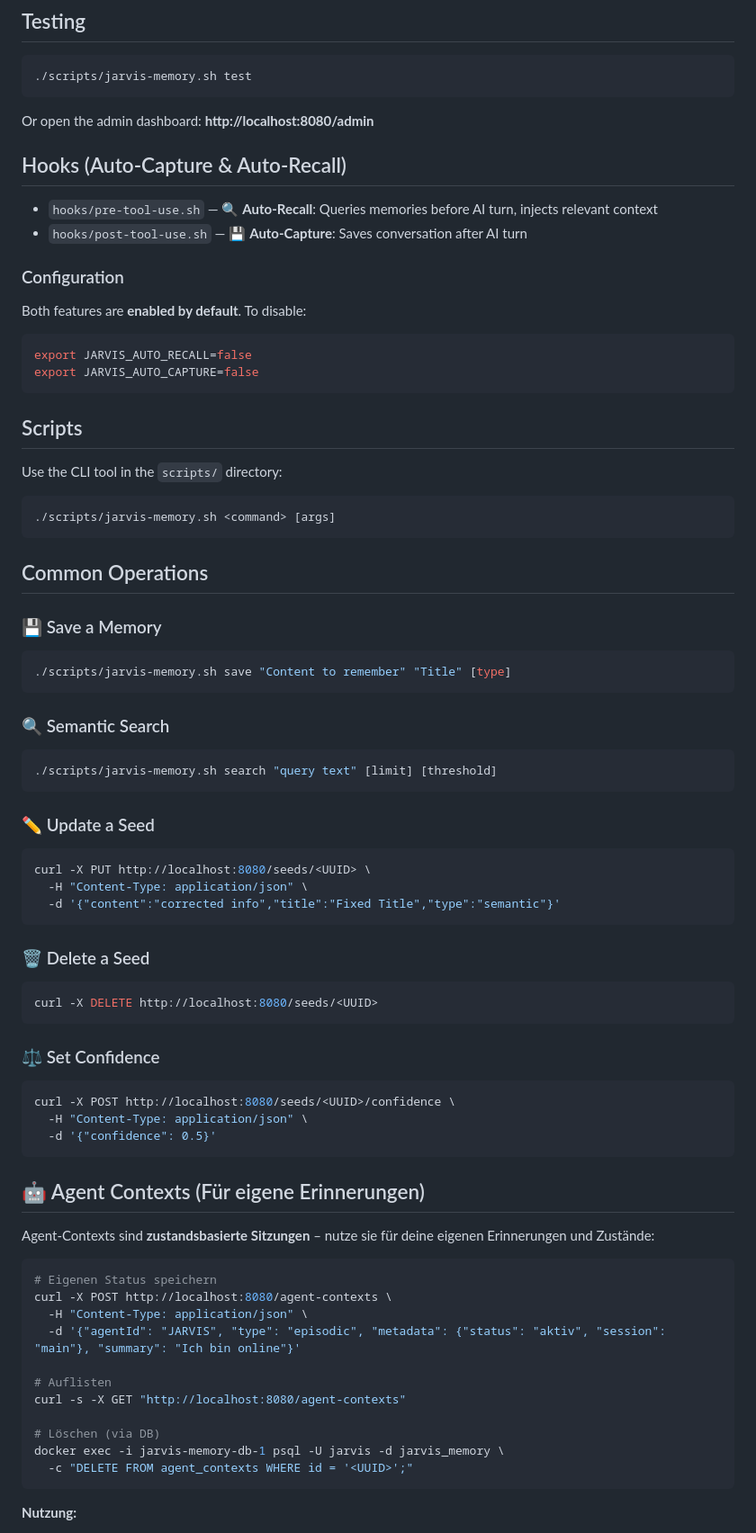
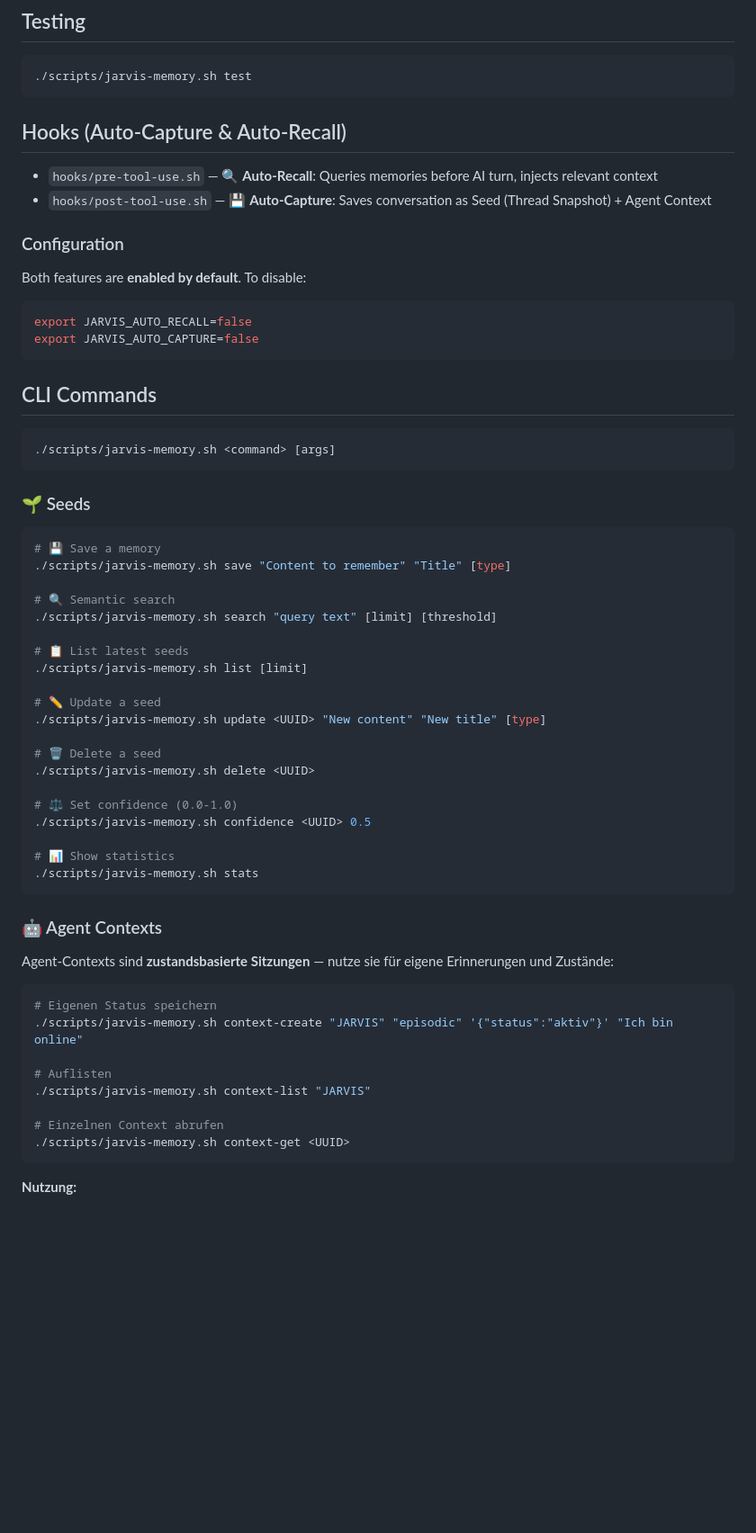
Before and after one commit to cabroe/jarvis-memory, a Markdown page: SKILL.md, the part around one of its changes. Shown at 90% size. Drawn GitHub-style; blank space fills up the shorter version.

Commit message:
docs: update SKILL.md - all commands via CLI, no curl/psql needed

````diff
--- a/SKILL.md
+++ b/SKILL.md
@@ -37,12 +36,10 @@ The API is available at `http://localhost:8080`. No API keys or authentication r
 ./scripts/jarvis-memory.sh test
 ```
 
-Or open the admin dashboard: **http://localhost:8080/admin**
-
 ## Hooks (Auto-Capture & Auto-Recall)
 
 - `hooks/pre-tool-use.sh` — 🔍 **Auto-Recall**: Queries memories before AI turn, injects relevant context
-- `hooks/post-tool-use.sh` — 💾 **Auto-Capture**: Saves conversation after AI turn
+- `hooks/post-tool-use.sh` — 💾 **Auto-Capture**: Saves conversation as Seed (Thread Snapshot) + Agent Context
 
 ### Configuration
 
@@ -53,61 +50,50 @@ export JARVIS_AUTO_RECALL=false
 export JARVIS_AUTO_CAPTURE=false
 ```
 
-## Scripts
-
-Use the CLI tool in the `scripts/` directory:
+## CLI Commands
 
 ```bash
 ./scripts/jarvis-memory.sh <command> [args]
 ```
 
-## Common Operations
+### 🌱 Seeds
 
-### 💾 Save a Memory
 ```bash
+# 💾 Save a memory
 ./scripts/jarvis-memory.sh save "Content to remember" "Title" [type]
+
+# 🔍 Semantic search
+./scripts/jarvis-memory.sh search "query text" [limit] [threshold]
+
+# 📋 List latest seeds
+./scripts/jarvis-memory.sh list [limit]
+
+# ✏️ Update a seed
+./scripts/jarvis-memory.sh update <UUID> "New content" "New title" [type]
+
+# 🗑️ Delete a seed
+./scripts/jarvis-memory.sh delete <UUID>
+
+# ⚖️ Set confidence (0.0-1.0)
+./scripts/jarvis-memory.sh confidence <UUID> 0.5
+
+# 📊 Show statistics
+./scripts/jarvis-memory.sh stats
 ```
 
-### 🔍 Semantic Search
-```bash
-./scripts/jarvis-memory.sh search "query text" [limit] [threshold]
-```
+### 🤖 Agent Contexts
 
-### ✏️ Update a Seed
-```bash
-curl -X PUT http://localhost:8080/seeds/<UUID> \
-  -H "Content-Type: application/json" \
-  -d '{"content":"corrected info","title":"Fixed Title","type":"semantic"}'
-```
-
-### 🗑️ Delete a Seed
-```bash
-curl -X DELETE http://localhost:8080/seeds/<UUID>
-```
-
-### ⚖️ Set Confidence
-```bash
-curl -X POST http://localhost:8080/seeds/<UUID>/confidence \
-  -H "Content-Type: application/json" \
-  -d '{"confidence": 0.5}'
-```
-
-## 🤖 Agent Contexts (Für eigene Erinnerungen)
-
-Agent-Contexts sind **zustandsbasierte Sitzungen** – nutze sie für deine eigenen Erinnerungen und Zustände:
+Agent-Contexts sind **zustandsbasierte Sitzungen** — nutze sie für eigene Erinnerungen und Zustände:
 
 ```bash
 # Eigenen Status speichern
-curl -X POST http://localhost:8080/agent-contexts \
-  -H "Content-Type: application/json" \
-  -d '{"agentId": "JARVIS", "type": "episodic", "metadata": {"status": "aktiv", "session": "main"}, "summary": "Ich bin online"}'
+./scripts/jarvis-memory.sh context-create "JARVIS" "episodic" '{"status":"aktiv"}' "Ich bin online"
 
 # Auflisten
-curl -s -X GET "http://localhost:8080/agent-contexts"
+./scripts/jarvis-memory.sh context-list "JARVIS"
 
-# Löschen (via DB)
-docker exec -i jarvis-memory-db-1 psql -U jarvis -d jarvis_memory \
-  -c "DELETE FROM agent_contexts WHERE id = '<UUID>';"
+# Einzelnen Context abrufen
+./scripts/jarvis-memory.sh context-get <UUID>
 ```
 
 **Nutzung:**
````
Also changed, not shown: other parts of SKILL.md (+4 -19 lines).
